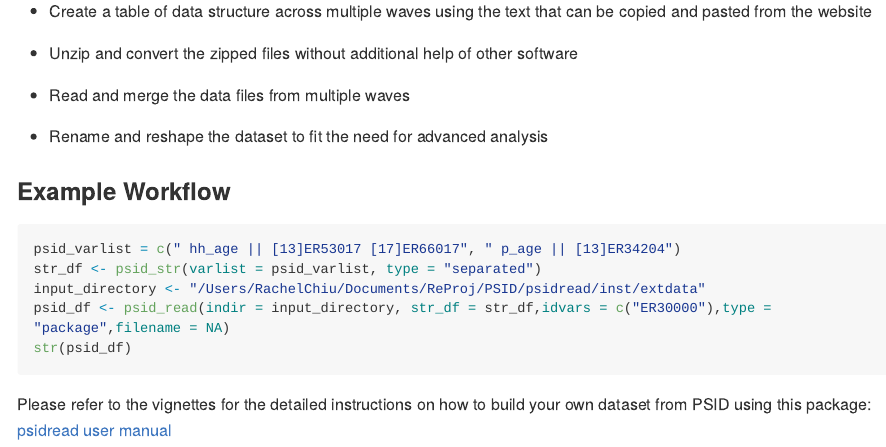
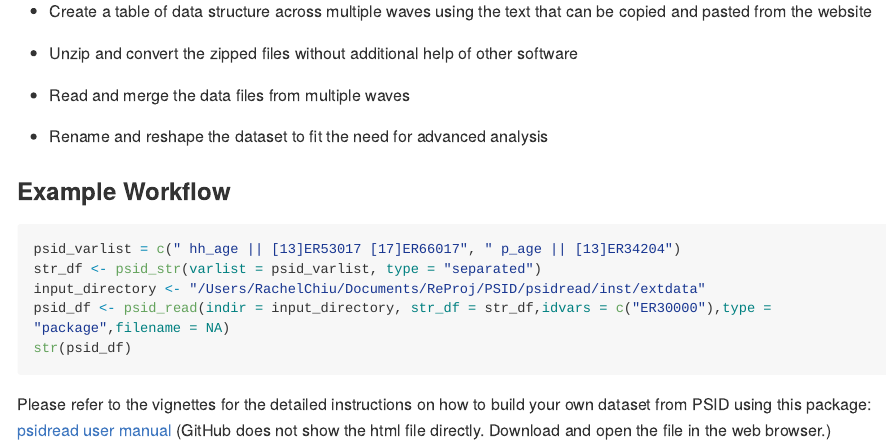
Before and after one commit to Qcrates/psidread, an R Markdown document (README.Rmd): the page in a window 1100 px wide, from 790 px down. The pictures show the output file README.md that the author committed with the source, drawn offline in the style of GitHub; long lines of code are wrapped.

Commit message:
Link Added

````diff
--- a/README.Rmd
+++ b/README.Rmd
@@ -60,4 +60,4 @@ psid_df <- psid_read(indir = input_directory, str_df = str_df,idvars = c("ER3000
 str(psid_df)
 ```
 
-Please refer to the vignettes for the detailed instructions on how to build your own dataset from PSID using this package: [psidread user manual](vignettes/my-vignette.html)
+Please refer to the vignettes for the detailed instructions on how to build your own dataset from PSID using this package: [psidread user manual](vignettes/my-vignette.html) (GitHub does not show the html file directly. Download and open the file in the web browser.)
````
Also changed, not shown: README.md.
